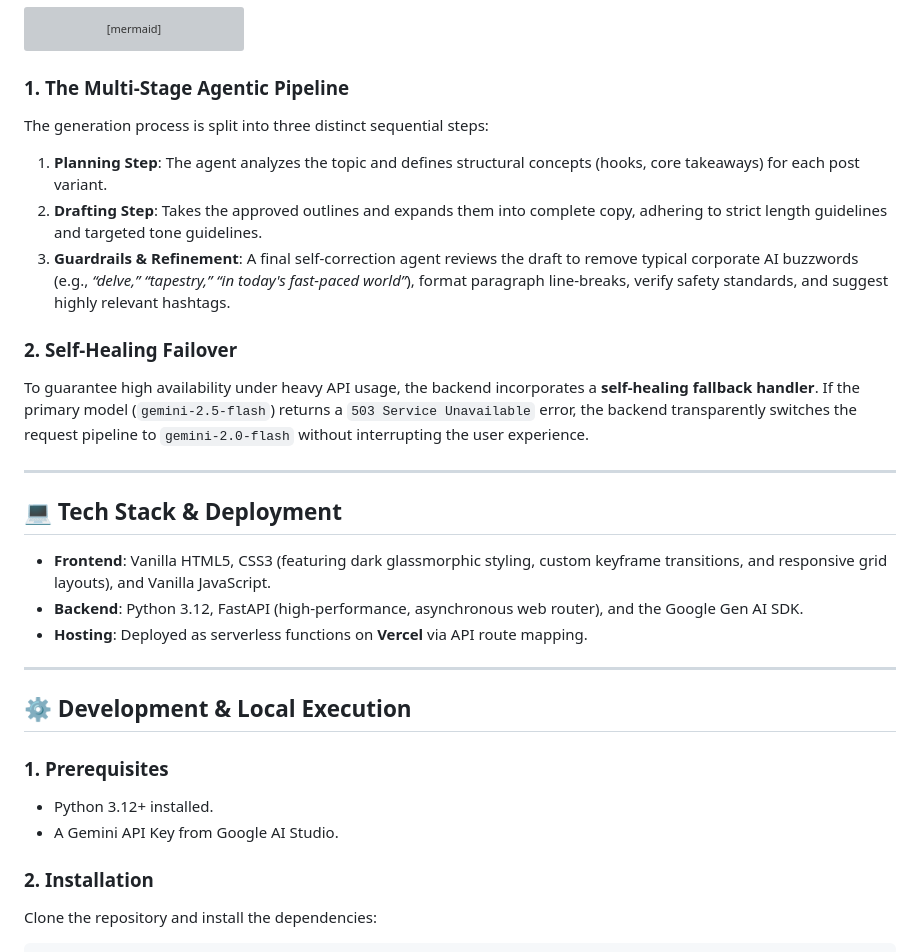
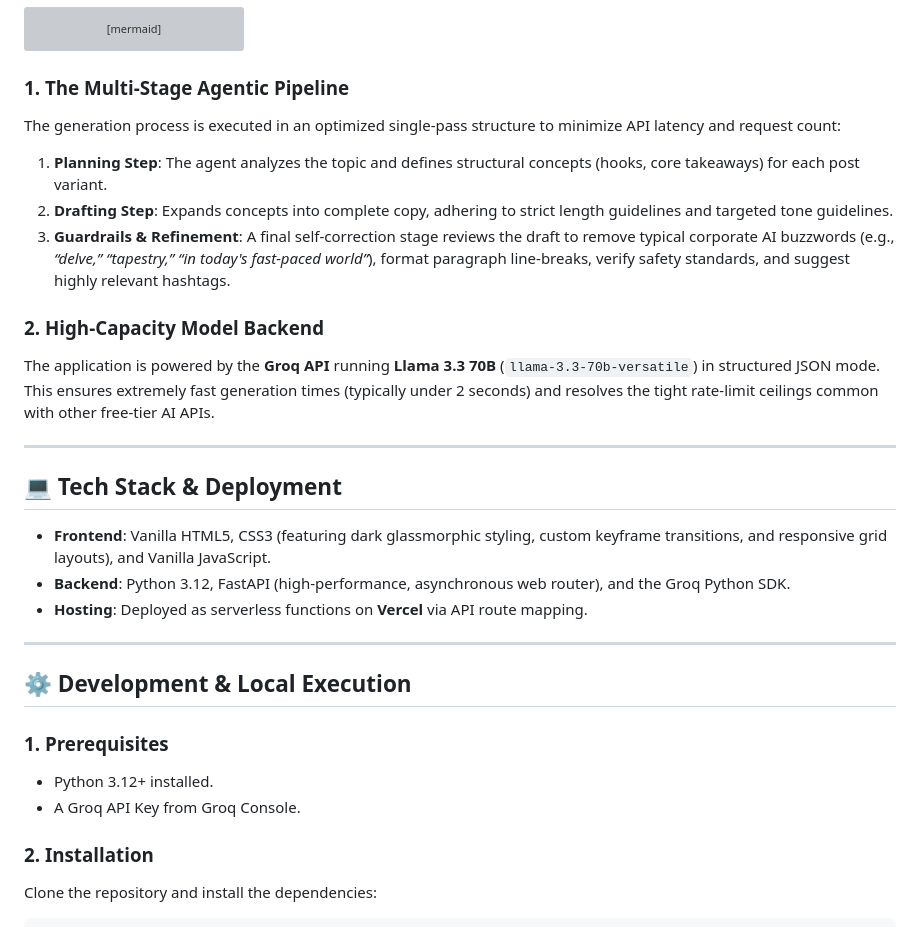
Before and after one commit to tanuj-kumawat-dev/Linkedin-Post-Generator, a Markdown page: README.md, the part around the change. Drawn GitHub-style; grey boxes are pictures that could not be loaded.

````diff
--- a/README.md
+++ b/README.md
@@ -30,20 +30,20 @@ graph TD
 ```
 
 ### 1. The Multi-Stage Agentic Pipeline
-The generation process is split into three distinct sequential steps:
+The generation process is executed in an optimized single-pass structure to minimize API latency and request count:
 1. **Planning Step**: The agent analyzes the topic and defines structural concepts (hooks, core takeaways) for each post variant.
-2. **Drafting Step**: Takes the approved outlines and expands them into complete copy, adhering to strict length guidelines and targeted tone guidelines.
-3. **Guardrails & Refinement**: A final self-correction agent reviews the draft to remove typical corporate AI buzzwords (e.g., *“delve,” “tapestry,” “in today's fast-paced world”*), format paragraph line-breaks, verify safety standards, and suggest highly relevant hashtags.
+2. **Drafting Step**: Expands concepts into complete copy, adhering to strict length guidelines and targeted tone guidelines.
+3. **Guardrails & Refinement**: A final self-correction stage reviews the draft to remove typical corporate AI buzzwords (e.g., *“delve,” “tapestry,” “in today's fast-paced world”*), format paragraph line-breaks, verify safety standards, and suggest highly relevant hashtags.
 
-### 2. Self-Healing Failover
-To guarantee high availability under heavy API usage, the backend incorporates a **self-healing fallback handler**. If the primary model (`gemini-2.5-flash`) returns a `503 Service Unavailable` error, the backend transparently switches the request pipeline to `gemini-2.0-flash` without interrupting the user experience.
+### 2. High-Capacity Model Backend
+The application is powered by the **Groq API** running **Llama 3.3 70B** (`llama-3.3-70b-versatile`) in structured JSON mode. This ensures extremely fast generation times (typically under 2 seconds) and resolves the tight rate-limit ceilings common with other free-tier AI APIs.
 
 ---
 
 ## 💻 Tech Stack & Deployment
 
 - **Frontend**: Vanilla HTML5, CSS3 (featuring dark glassmorphic styling, custom keyframe transitions, and responsive grid layouts), and Vanilla JavaScript.
-- **Backend**: Python 3.12, FastAPI (high-performance, asynchronous web router), and the Google Gen AI SDK.
+- **Backend**: Python 3.12, FastAPI (high-performance, asynchronous web router), and the Groq Python SDK.
 - **Hosting**: Deployed as serverless functions on **Vercel** via API route mapping.
 
 ---
@@ -52,7 +52,7 @@ To guarantee high availability under heavy API usage, the backend incorporates a
 
 ### 1. Prerequisites
 - Python 3.12+ installed.
-- A Gemini API Key from Google AI Studio.
+- A Groq API Key from Groq Console.
 
 ### 2. Installation
 Clone the repository and install the dependencies:
````
